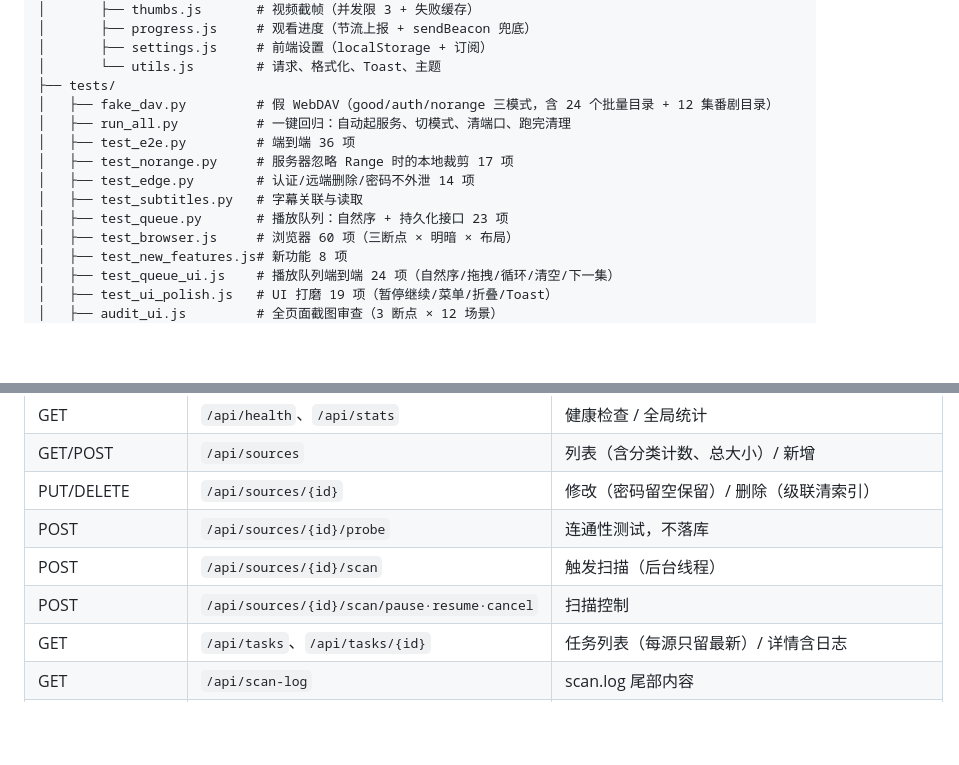
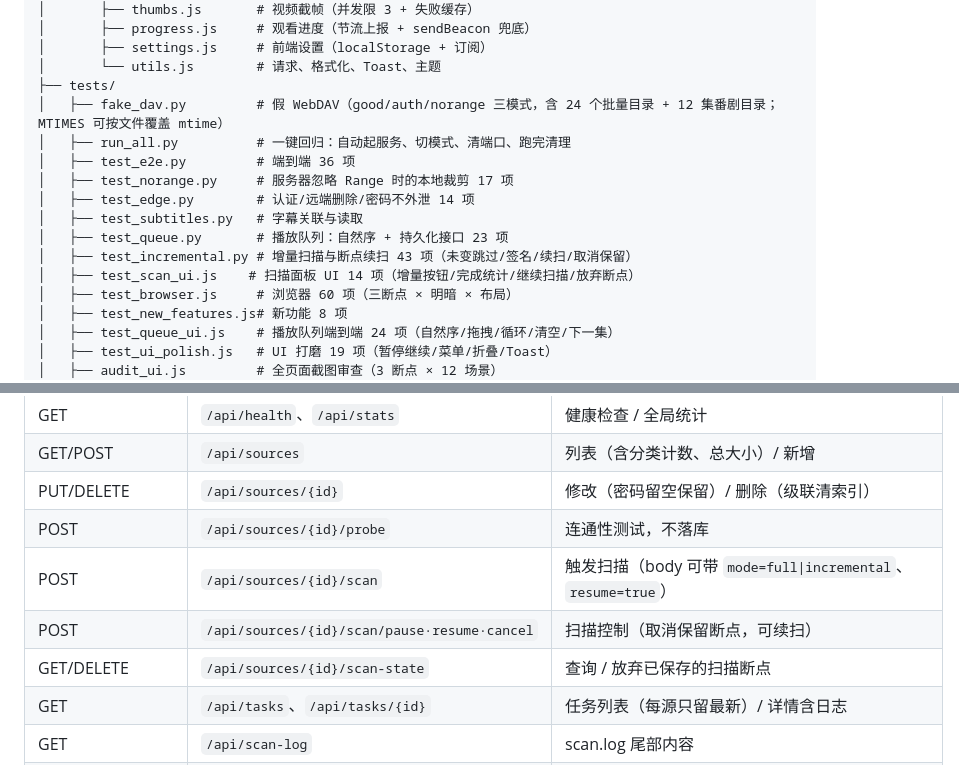
Before and after one commit to oxisu/WebSua, a Markdown page: README.md, 2 parts joined by grey strips. Drawn GitHub-style; blank space fills up the shorter version.

Commit message:
docs: 补充增量扫描/断点续扫说明与路线图 v1.5.0
README新增「增量扫描/断点续扫」章节、API表补scan-state、经验篇补坑位；ROADMAP标记P0-3完成并补v1.5.0版本链。

```diff
--- a/README.md
+++ b/README.md
@@ -188,13 +203,15 @@ WebSua/
 │       ├── settings.js     # 前端设置（localStorage + 订阅）
 │       └── utils.js        # 请求、格式化、Toast、主题
 ├── tests/
-│   ├── fake_dav.py         # 假 WebDAV（good/auth/norange 三模式，含 24 个批量目录 + 12 集番剧目录）
+│   ├── fake_dav.py         # 假 WebDAV（good/auth/norange 三模式，含 24 个批量目录 + 12 集番剧目录；MTIMES 可按文件覆盖 mtime）
 │   ├── run_all.py          # 一键回归：自动起服务、切模式、清端口、跑完清理
 │   ├── test_e2e.py         # 端到端 36 项
 │   ├── test_norange.py     # 服务器忽略 Range 时的本地裁剪 17 项
 │   ├── test_edge.py        # 认证/远端删除/密码不外泄 14 项
 │   ├── test_subtitles.py   # 字幕关联与读取
 │   ├── test_queue.py       # 播放队列：自然序 + 持久化接口 23 项
+│   ├── test_incremental.py # 增量扫描与断点续扫 43 项（未变跳过/签名/续扫/取消保留）
+│   ├── test_scan_ui.js    # 扫描面板 UI 14 项（增量按钮/完成统计/继续扫描/放弃断点）
 │   ├── test_browser.js     # 浏览器 60 项（三断点 × 明暗 × 布局）
 │   ├── test_new_features.js# 新功能 8 项
 │   ├── test_queue_ui.js    # 播放队列端到端 24 项（自然序/拖拽/循环/清空/下一集）
@@ -217,8 +234,9 @@ WebSua/
 | GET/POST | `/api/sources` | 列表（含分类计数、总大小）/ 新增 |
 | PUT/DELETE | `/api/sources/{id}` | 修改（密码留空保留）/ 删除（级联清索引） |
 | POST | `/api/sources/{id}/probe` | 连通性测试，不落库 |
-| POST | `/api/sources/{id}/scan` | 触发扫描（后台线程） |
-| POST | `/api/sources/{id}/scan/pause·resume·cancel` | 扫描控制 |
+| POST | `/api/sources/{id}/scan` | 触发扫描（body 可带 `mode=full\|incremental`、`resume=true`） |
+| POST | `/api/sources/{id}/scan/pause·resume·cancel` | 扫描控制（取消保留断点，可续扫） |
+| GET/DELETE | `/api/sources/{id}/scan-state` | 查询 / 放弃已保存的扫描断点 |
 | GET | `/api/tasks`、`/api/tasks/{id}` | 任务列表（每源只留最新）/ 详情含日志 |
 | GET | `/api/scan-log` | scan.log 尾部内容 |
 | GET | `/api/media` | 分页列表（sources/kinds/folder/q/order/fav/limit/offset；`order=natural` 为自然序） |
```
Also changed, not shown: other parts of README.md (+33 -0 lines), docs/ROADMAP.md (+4 -3 lines).
